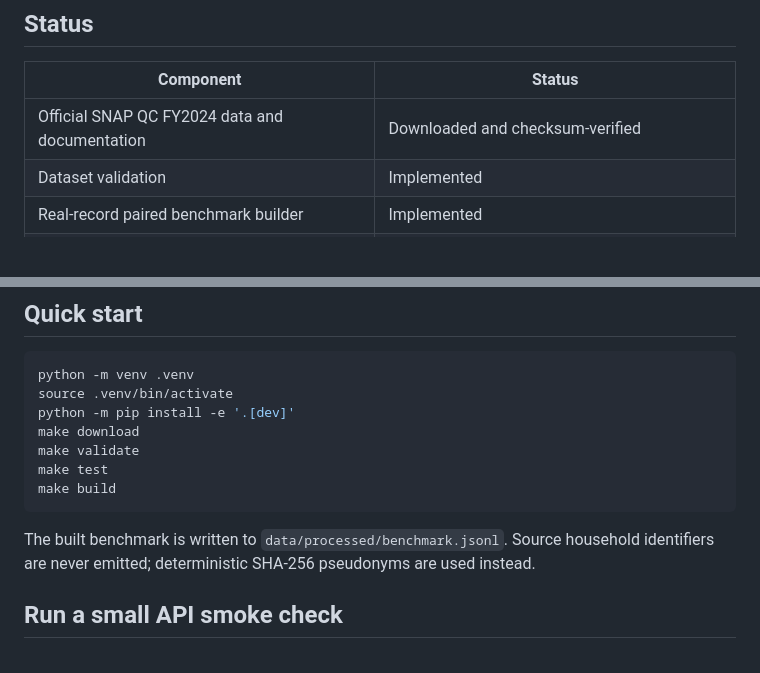
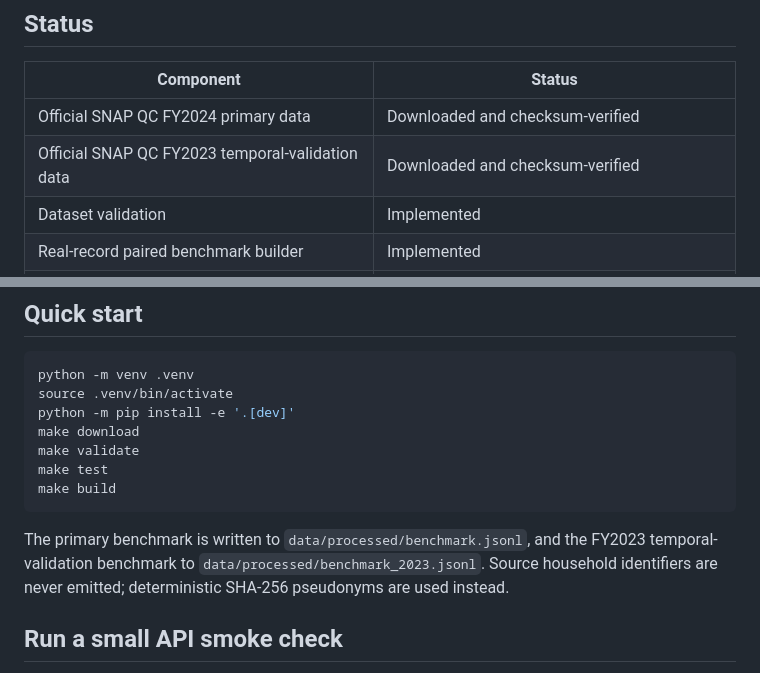
Before and after one commit to sattipraveena3-sudo/unknown-not-ineligible, a Markdown page: README.md, 2 parts joined by grey strips. GitHub-like rendering; blank space fills up the shorter version.

Commit message:
Update README.md for temporal validation

````diff
--- a/README.md
+++ b/README.md
@@ -7,7 +7,8 @@ uncertainty when decision-critical evidence is missing from public-benefit recor
 
 | Component | Status |
 |---|---|
-| Official SNAP QC FY2024 data and documentation | Downloaded and checksum-verified |
+| Official SNAP QC FY2024 primary data | Downloaded and checksum-verified |
+| Official SNAP QC FY2023 temporal-validation data | Downloaded and checksum-verified |
 | Dataset validation | Implemented |
 | Real-record paired benchmark builder | Implemented |
 | Deterministic oracle and scorer | Implemented |
@@ -48,7 +49,8 @@ make test
 make build
 ```
 
-The built benchmark is written to `data/processed/benchmark.jsonl`. Source household
+The primary benchmark is written to `data/processed/benchmark.jsonl`, and the FY2023
+temporal-validation benchmark to `data/processed/benchmark_2023.jsonl`. Source household
 identifiers are never emitted; deterministic SHA-256 pseudonyms are used instead.
 
 ## Run a small API smoke check
````
